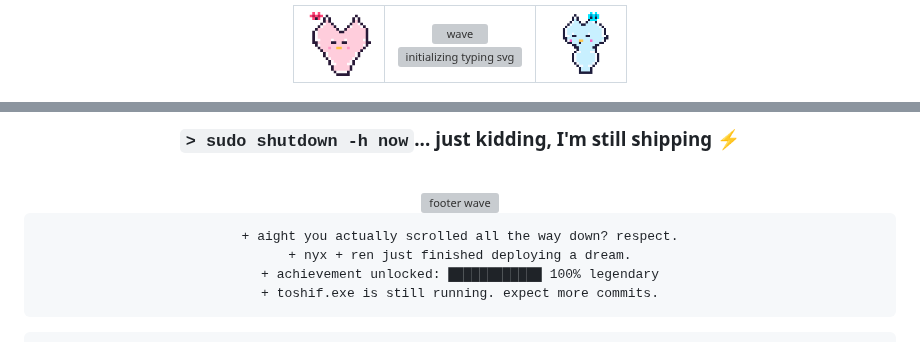
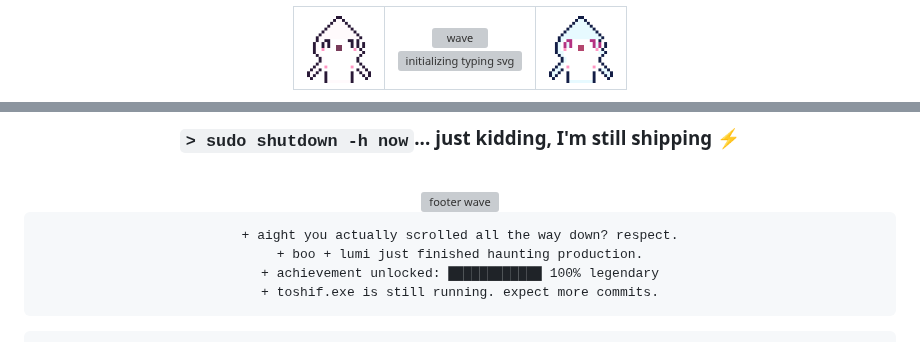
Before and after one commit to toshifdotdev/toshifdotdev, a Markdown page: README.md, 2 parts joined by grey strips. Drawn GitHub-style; pictures changed too: assets/cats/cat_hk1.gif (deleted), assets/cats/cat_hk2.gif (deleted), assets/cats/ghost1.gif (added); grey boxes are pictures that could not be loaded.

Commit message:
feat: swap cats for two cute floating ghosts (boo + lumi)

````diff
--- a/README.md
+++ b/README.md
@@ -3,7 +3,7 @@
 <table align="center" style="border:none;border-collapse:collapse;">
 <tr style="border:none;">
 <td style="border:none;padding:0 12px;vertical-align:middle;" align="center">
-  <img src="https://raw.githubusercontent.com/toshifdotdev/toshifdotdev/main/assets/cats/cat_hk1.gif" alt="nyx" width="64"/>
+  <img src="https://raw.githubusercontent.com/toshifdotdev/toshifdotdev/main/assets/cats/ghost1.gif" alt="boo the ghost" width="64"/>
 </td>
 <td style="border:none;padding:0 12px;vertical-align:middle;" align="center">
   <img src="https://raw.githubusercontent.com/toshifdotdev/toshifdotdev/main/assets/footer.svg" width="60" alt="wave" style="transform: scale(0.5) translateY(-15px);"/>
@@ -11,7 +11,7 @@
   <img src="https://readme-typing-svg.herokuapp.com?font=Fira+Code&weight=900&size=28&duration=1800&pause=400&color=FF2BD6,FFD700,FF7A00&center=false&vCenter=false&repeat=true&width=560&height=36&lines=%3E+initializing+toshifdotdev.exe" alt="initializing typing svg" />
 </td>
 <td style="border:none;padding:0 12px;vertical-align:middle;" align="center">
-  <img src="https://raw.githubusercontent.com/toshifdotdev/toshifdotdev/main/assets/cats/cat_hk2.gif" alt="ren" width="64"/>
+  <img src="https://raw.githubusercontent.com/toshifdotdev/toshifdotdev/main/assets/cats/ghost2.gif" alt="lumi the ghost" width="64"/>
 </td>
 </tr>
 </table>
@@ -261,7 +261,7 @@ fun_fact: "I speak fluent JavaScript... and some English."
 
 ```diff
 + aight you actually scrolled all the way down? respect.
-+ nyx + ren just finished deploying a dream.
++ boo + lumi just finished haunting production.
 + achievement unlocked: ████████████ 100% legendary
 + toshif.exe is still running. expect more commits.
 ```
````
Also changed, not shown: other parts of README.md (+3 -3 lines), 4 other files.
